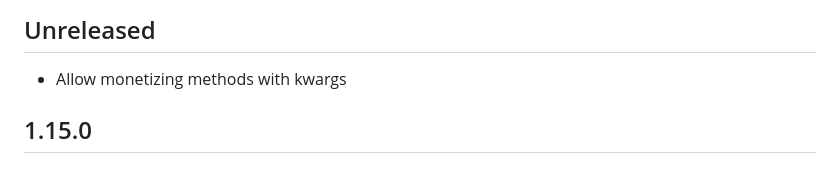
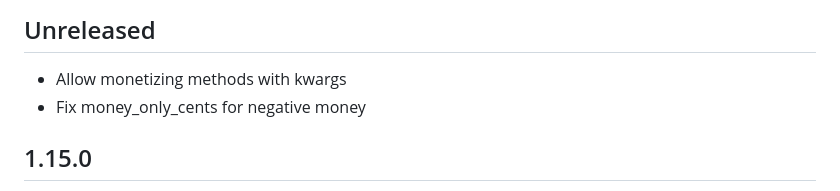
Before and after one commit to RubyMoney/money-rails, a Markdown page: CHANGELOG.md, the part around the change. Rendered like a GitHub page.

Commit message:
Adds money_only_cents fix to changelog

```diff
--- a/CHANGELOG.md
+++ b/CHANGELOG.md
@@ -3,6 +3,7 @@
 ## Unreleased
 
 - Allow monetizing methods with kwargs
+- Fix money_only_cents for negative money
 
 ## 1.15.0
 
```
